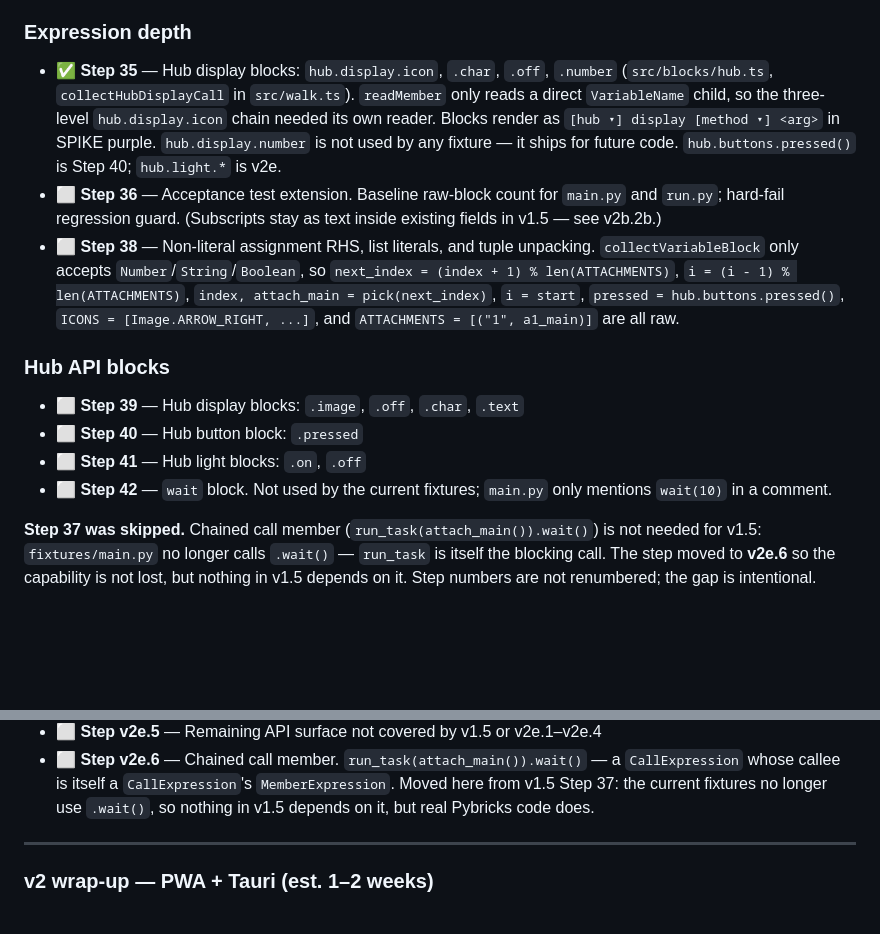
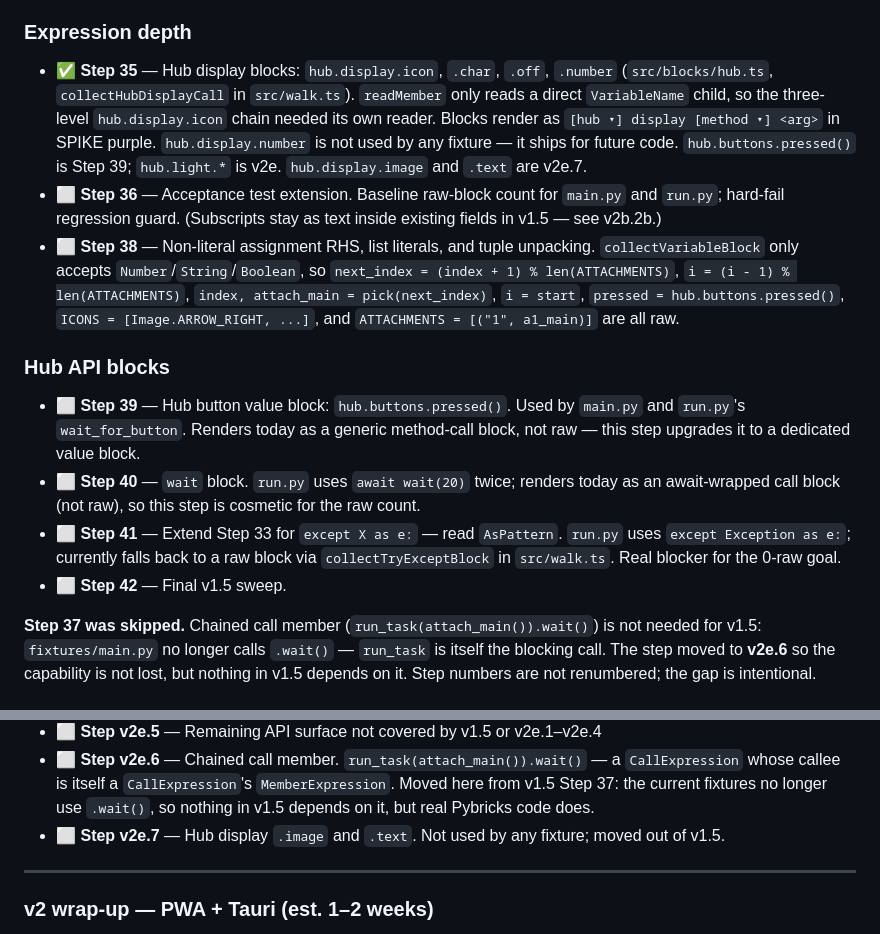
Before and after one commit to AfrazF/python-to-blocks, a Markdown page: docs/ROADMAP.md, 2 parts joined by grey strips. GitHub-like rendering; blank space fills up the shorter version.

Commit message:
Docs: fix roadmap numbering for Steps 39-42, add v2e.7

```diff
--- a/docs/ROADMAP.md
+++ b/docs/ROADMAP.md
@@ -131,16 +131,16 @@ the app offline as a single `.html`, and reach a hosted URL.
 
 ### Expression depth
 
-- ✅ **Step 35** — Hub display blocks: `hub.display.icon`, `.char`, `.off`, `.number` (`src/blocks/hub.ts`, `collectHubDisplayCall` in `src/walk.ts`). `readMember` only reads a direct `VariableName` child, so the three-level `hub.display.icon` chain needed its own reader. Blocks render as `[hub ▾] display [method ▾] <arg>` in SPIKE purple. `hub.display.number` is not used by any fixture — it ships for future code. `hub.buttons.pressed()` is Step 40; `hub.light.*` is v2e.
+- ✅ **Step 35** — Hub display blocks: `hub.display.icon`, `.char`, `.off`, `.number` (`src/blocks/hub.ts`, `collectHubDisplayCall` in `src/walk.ts`). `readMember` only reads a direct `VariableName` child, so the three-level `hub.display.icon` chain needed its own reader. Blocks render as `[hub ▾] display [method ▾] <arg>` in SPIKE purple. `hub.display.number` is not used by any fixture — it ships for future code. `hub.buttons.pressed()` is Step 39; `hub.light.*` is v2e. `hub.display.image` and `.text` are v2e.7.
 - ⬜ **Step 36** — Acceptance test extension. Baseline raw-block count for `main.py` and `run.py`; hard-fail regression guard. (Subscripts stay as text inside existing fields in v1.5 — see v2b.2b.)
 - ⬜ **Step 38** — Non-literal assignment RHS, list literals, and tuple unpacking. `collectVariableBlock` only accepts `Number`/`String`/`Boolean`, so `next_index = (index + 1) % len(ATTACHMENTS)`, `i = (i - 1) % len(ATTACHMENTS)`, `index, attach_main = pick(next_index)`, `i = start`, `pressed = hub.buttons.pressed()`, `ICONS = [Image.ARROW_RIGHT, ...]`, and `ATTACHMENTS = [("1", a1_main)]` are all raw.
 
 ### Hub API blocks
 
-- ⬜ **Step 39** — Hub display blocks: `.image`, `.off`, `.char`, `.text`
-- ⬜ **Step 40** — Hub button block: `.pressed`
-- ⬜ **Step 41** — Hub light blocks: `.on`, `.off`
-- ⬜ **Step 42** — `wait` block. Not used by the current fixtures; `main.py` only mentions `wait(10)` in a comment.
+- ⬜ **Step 39** — Hub button value block: `hub.buttons.pressed()`. Used by `main.py` and `run.py`'s `wait_for_button`. Renders today as a generic method-call block, not raw — this step upgrades it to a dedicated value block.
+- ⬜ **Step 40** — `wait` block. `run.py` uses `await wait(20)` twice; renders today as an await-wrapped call block (not raw), so this step is cosmetic for the raw count.
+- ⬜ **Step 41** — Extend Step 33 for `except X as e:` — read `AsPattern`. `run.py` uses `except Exception as e:`; currently falls back to a raw block via `collectTryExceptBlock` in `src/walk.ts`. Real blocker for the 0-raw goal.
+- ⬜ **Step 42** — Final v1.5 sweep.
 
 **Step 37 was skipped.** Chained call member (`run_task(attach_main()).wait()`) is not needed for v1.5: `fixtures/main.py` no longer calls `.wait()` — `run_task` is itself the blocking call. The step moved to **v2e.6** so the capability is not lost, but nothing in v1.5 depends on it. Step numbers are not renumbered; the gap is intentional.
 
@@ -241,6 +241,7 @@ Every feasible Pybricks API call gets a block. Uses `@pybricks/ide-docs` to auto
 - ⬜ **Step v2e.4** — Sound and Light Matrix blocks
 - ⬜ **Step v2e.5** — Remaining API surface not covered by v1.5 or v2e.1–v2e.4
 - ⬜ **Step v2e.6** — Chained call member. `run_task(attach_main()).wait()` — a `CallExpression` whose callee is itself a `CallExpression`'s `MemberExpression`. Moved here from v1.5 Step 37: the current fixtures no longer use `.wait()`, so nothing in v1.5 depends on it, but real Pybricks code does.
+- ⬜ **Step v2e.7** — Hub display `.image` and `.text`. Not used by any fixture; moved out of v1.5.
 
 ---
 
```
